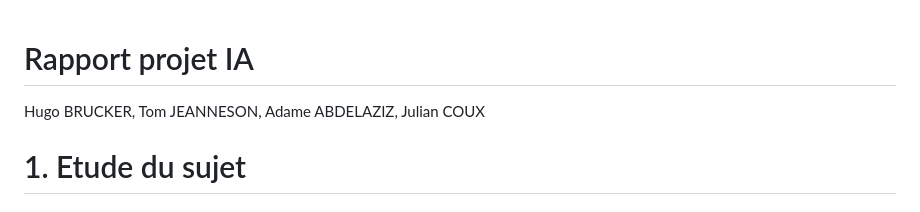
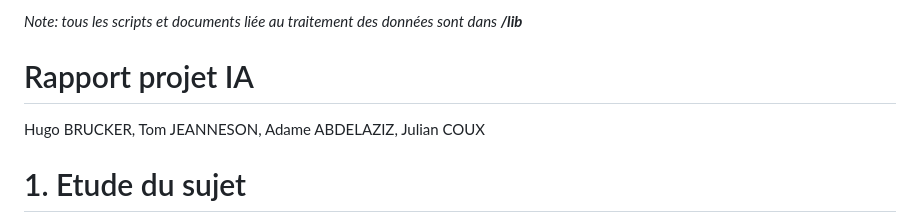
Before and after one commit to tomjeannesson/ENSIMAG3A-COD-IA, a Markdown page: README.md, the part around the change. Rendered like a GitHub page.

```diff
--- a/README.md
+++ b/README.md
@@ -1,3 +1,5 @@
+*Note: tous les scripts et documents liée au traitement des données sont dans **/lib***
+
 # Rapport projet IA
 
 Hugo BRUCKER, Tom JEANNESON, Adame ABDELAZIZ, Julian COUX
```
